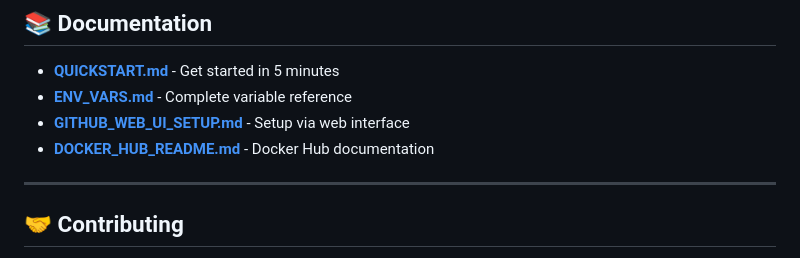
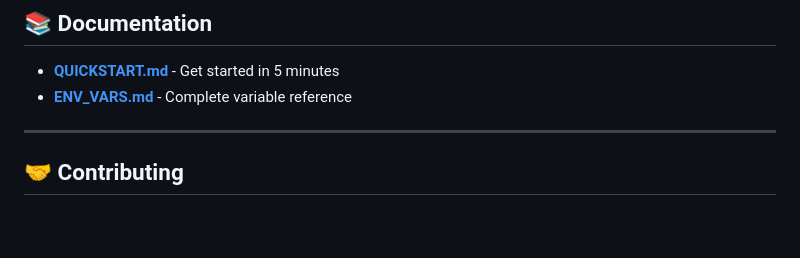
Before and after one commit to Blueion76/octofiesta-playlist-generator-llm, a Markdown page: README.md, the part around the change. Drawn GitHub-style; blank space fills up the shorter version.

Commit message:
Remove outdated documentation links from README
Removed links to GitHub Web UI setup and Docker Hub documentation.

```diff
--- a/README.md
+++ b/README.md
@@ -407,8 +407,6 @@ docker exec octogen sqlite3 /data/octogen_cache.db "SELECT COUNT(*) FROM ratings
 
 - **[QUICKSTART.md](QUICKSTART.md)** - Get started in 5 minutes
 - **[ENV_VARS.md](ENV_VARS.md)** - Complete variable reference
-- **[GITHUB_WEB_UI_SETUP.md](GITHUB_WEB_UI_SETUP.md)** - Setup via web interface
-- **[DOCKER_HUB_README.md](DOCKER_HUB_README.md)** - Docker Hub documentation
 
 ---
 
```
